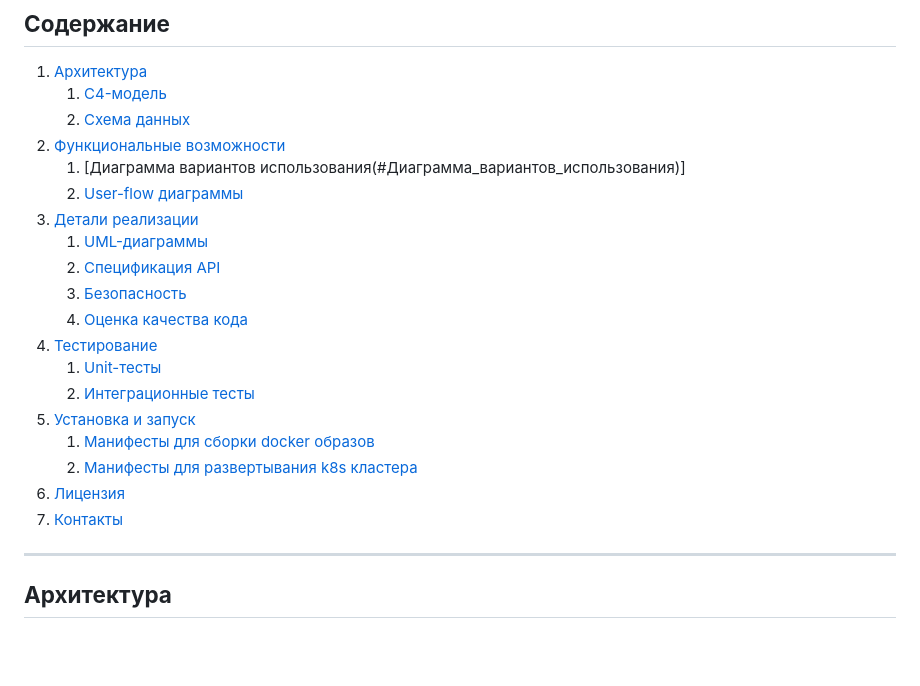
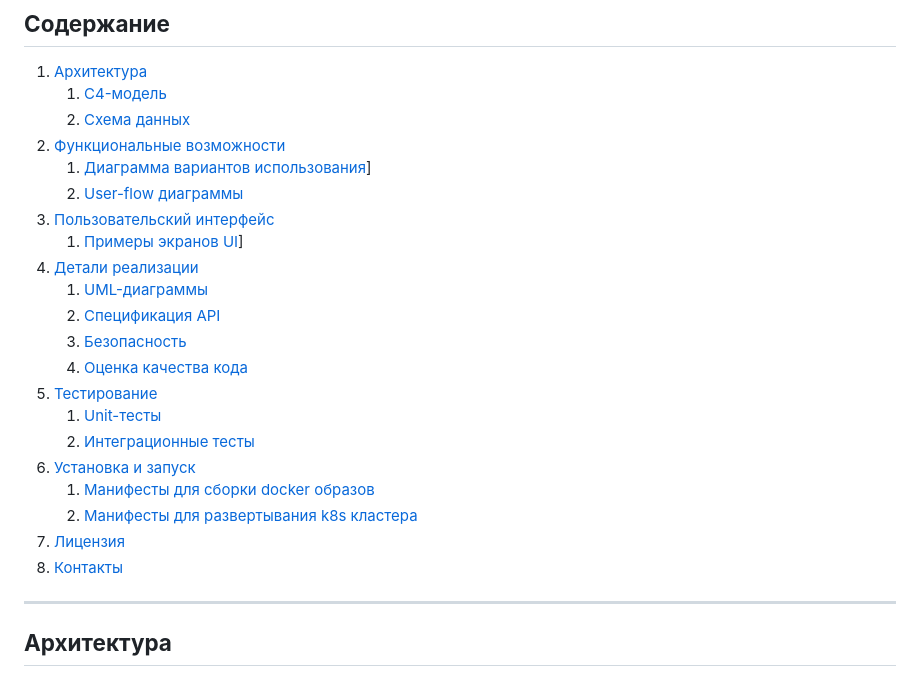
Before and after one commit to doryyeat/RIOPK, a Markdown page: README.md, the part around the change. Drawn GitHub-style; blank space fills up the shorter version.

```diff
--- a/README.md
+++ b/README.md
@@ -12,21 +12,23 @@
 	1. [C4-модель](#C4-модель)
 	2. [Схема данных](#Схема_данных)
 2. [Функциональные возможности](#Функциональные_возможности)
-	1. [Диаграмма вариантов использования(#Диаграмма_вариантов_использования)]
+	1. [Диаграмма вариантов использования](#Диаграмма_вариантов_использования)]
 	2. [User-flow диаграммы](#User-flow_диаграммы)
-3. [Детали реализации](#Детали_реализации)
+3. [Пользовательский интерфейс](#Пользовательский_интерфейс)
+   	1. [Примеры экранов UI](#Примеры_экранов_UI)]
+5. [Детали реализации](#Детали_реализации)
 	1. [UML-диаграммы](#UML-диаграммы)
 	2. [Спецификация API](#Спецификация_API)
 	3. [Безопасность](#Безопасность)
 	4. [Оценка качества кода](#Оценка_качества_кода)
-4. [Тестирование](#Тестирование)
+6. [Тестирование](#Тестирование)
 	1. [Unit-тесты](#Unit-тесты)
 	2. [Интеграционные тесты](#Интеграционные_тесты)
-5. [Установка и  запуск](#installation)
+7. [Установка и  запуск](#installation)
 	1. [Манифесты для сборки docker образов](#Манифесты_для_сборки_docker_образов)
 	2. [Манифесты для развертывания k8s кластера](#Манифесты_для_развертывания_k8s_кластера)
-6. [Лицензия](#Лицензия)
-7. [Контакты](#Контакты)
+8. [Лицензия](#Лицензия)
+9. [Контакты](#Контакты)
 
 ---
 ## **Архитектура**
```
